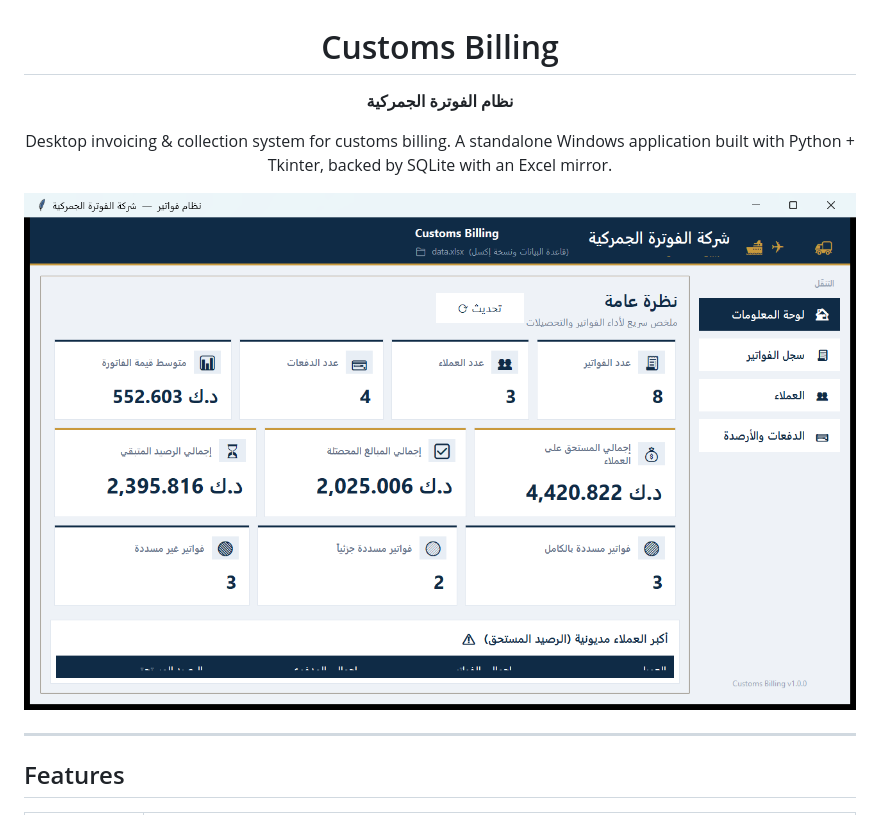
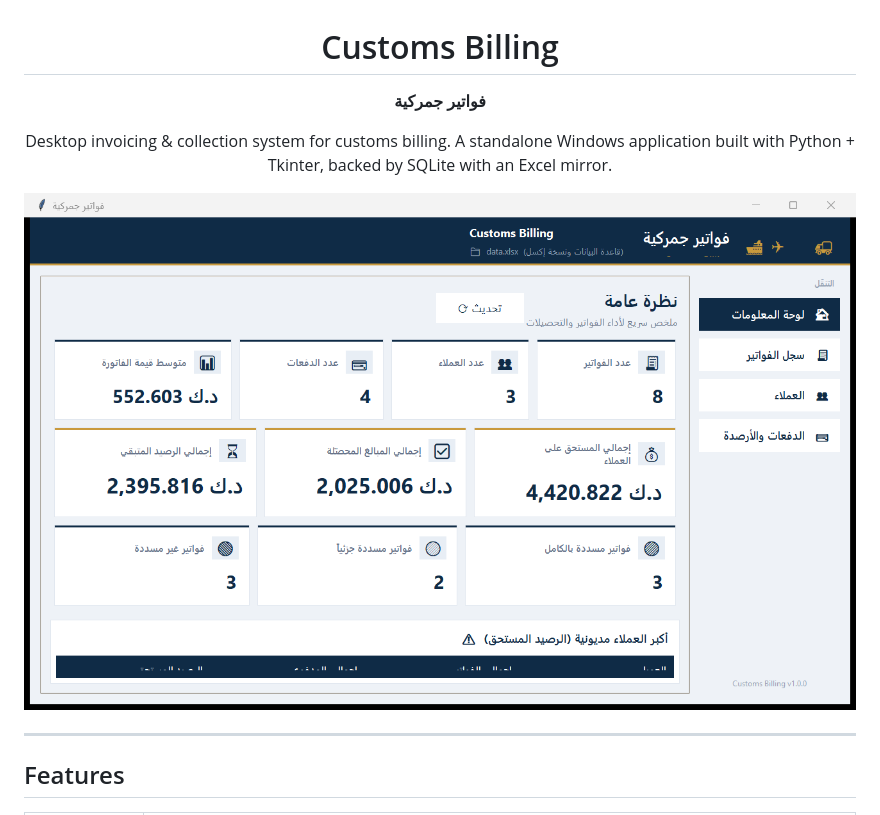
Before and after one commit to Mkhalifa8996/enterprise-automation-systems, a Markdown page: customs-billing/README.md, the part around one of its changes. Rendered like a GitHub page; pictures changed too: customs-billing/screenshots/01-dashboard.png.

```diff
--- a/customs-billing/README.md
+++ b/customs-billing/README.md
@@ -2,7 +2,7 @@
 
 # Customs Billing
 
-**نظام الفوترة الجمركية**
+**فواتير جمركية**
 
 Desktop invoicing & collection system for customs billing.
 A standalone Windows application built with Python + Tkinter, backed by SQLite
```
Also changed, not shown: other parts of customs-billing/README.md (+1 -1 lines), customs-billing/screenshots/02-invoices.png, customs-billing/screenshots/03-customers.png, customs-billing/screenshots/04-payments.png, customs-billing/screenshots/05-invoice-form.png, 3 other files.
